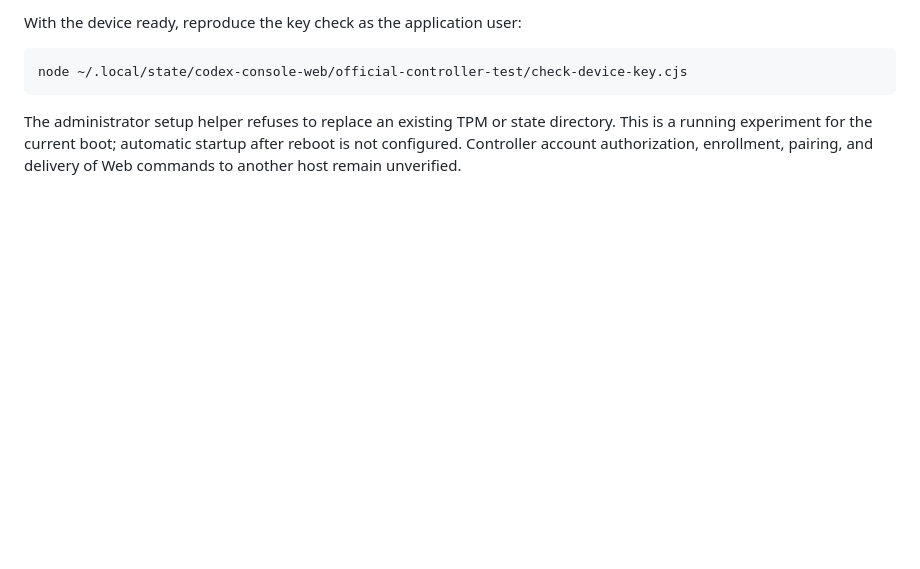
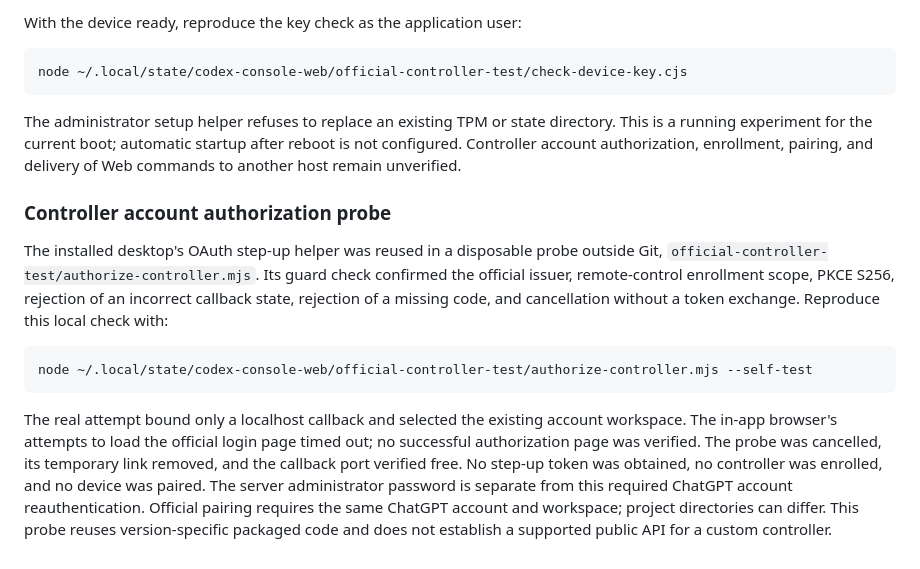
Before and after one commit to shenmuegit/codex-console, a Markdown page: docs/multi-client-verification.md, the part around the change. Rendered like a GitHub page; blank space fills up the shorter version.

Commit message:
docs: record controller account authorization probe

````diff
--- a/docs/multi-client-verification.md
+++ b/docs/multi-client-verification.md
@@ -238,3 +238,26 @@ The administrator setup helper refuses to replace an existing TPM or state
 directory. This is a running experiment for the current boot; automatic startup
 after reboot is not configured. Controller account authorization, enrollment,
 pairing, and delivery of Web commands to another host remain unverified.
+
+### Controller account authorization probe
+
+The installed desktop's OAuth step-up helper was reused in a disposable probe
+outside Git, `official-controller-test/authorize-controller.mjs`. Its guard
+check confirmed the official issuer, remote-control enrollment scope, PKCE S256,
+rejection of an incorrect callback state, rejection of a missing code, and
+cancellation without a token exchange. Reproduce this local check with:
+
+```bash
+node ~/.local/state/codex-console-web/official-controller-test/authorize-controller.mjs --self-test
+```
+
+The real attempt bound only a localhost callback and selected the existing
+account workspace. The in-app browser's attempts to load the official login
+page timed out; no successful authorization page was verified. The probe was
+cancelled, its temporary link removed, and the callback port verified free.
+No step-up token was obtained, no controller was enrolled, and no device was
+paired. The server administrator password is separate from this required
+ChatGPT account reauthentication. Official pairing requires the same ChatGPT
+account and workspace; project directories can differ. This probe reuses
+version-specific packaged code and does not establish a supported public API
+for a custom controller.
````
Also changed, not shown: docs/zh-CN/multi-client-verification.md (+18 -0 lines).
